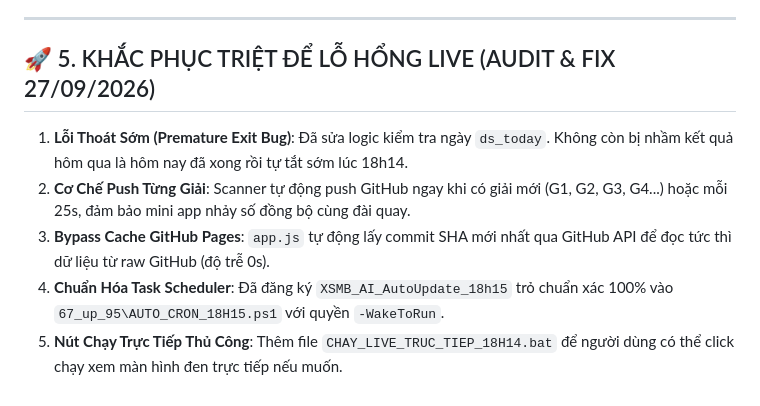
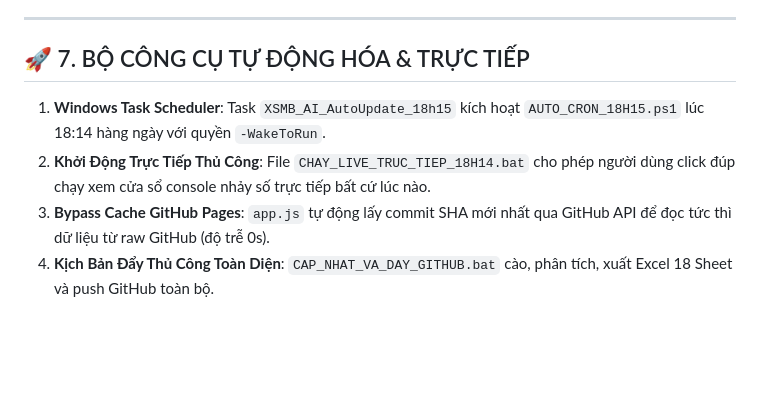
Before and after one commit to happiness2286-dot/67up97, a Markdown page: PROJECT_MEMORY_CHECKPOINT.md, the part around one of its changes. Rendered like a GitHub page; blank space fills up the shorter version.

```diff
--- a/PROJECT_MEMORY_CHECKPOINT.md
+++ b/PROJECT_MEMORY_CHECKPOINT.md
@@ -36,9 +62,8 @@
 
 ---
 
-## 🚀 5. KHẮC PHỤC TRIỆT ĐỂ LỖ HỔNG LIVE (AUDIT & FIX 27/09/2026)
-1. **Lỗi Thoát Sớm (Premature Exit Bug)**: Đã sửa logic kiểm tra ngày `ds_today`. Không còn bị nhầm kết quả hôm qua là hôm nay đã xong rồi tự tắt sớm lúc 18h14.
-2. **Cơ Chế Push Từng Giải**: Scanner tự động push GitHub ngay khi có giải mới (G1, G2, G3, G4...) hoặc mỗi 25s, đảm bảo mini app nhảy số đồng bộ cùng đài quay.
+## 🚀 7. BỘ CÔNG CỤ TỰ ĐỘNG HÓA & TRỰC TIẾP
+1. **Windows Task Scheduler**: Task `XSMB_AI_AutoUpdate_18h15` kích hoạt `AUTO_CRON_18H15.ps1` lúc 18:14 hàng ngày với quyền `-WakeToRun`.
+2. **Khởi Động Trực Tiếp Thủ Công**: File `CHAY_LIVE_TRUC_TIEP_18H14.bat` cho phép người dùng click đúp chạy xem cửa sổ console nhảy số trực tiếp bất cứ lúc nào.
 3. **Bypass Cache GitHub Pages**: `app.js` tự động lấy commit SHA mới nhất qua GitHub API để đọc tức thì dữ liệu từ raw GitHub (độ trễ 0s).
-4. **Chuẩn Hóa Task Scheduler**: Đã đăng ký `XSMB_AI_AutoUpdate_18h15` trỏ chuẩn xác 100% vào `67_up_95\AUTO_CRON_18H15.ps1` với quyền `-WakeToRun`.
-5. **Nút Chạy Trực Tiếp Thủ Công**: Thêm file `CHAY_LIVE_TRUC_TIEP_18H14.bat` để người dùng có thể click chạy xem màn hình đen trực tiếp nếu muốn.
+4. **Kịch Bản Đẩy Thủ Công Toàn Diện**: `CAP_NHAT_VA_DAY_GITHUB.bat` cào, phân tích, xuất Excel 18 Sheet và push GitHub toàn bộ.
```
Also changed, not shown: other parts of PROJECT_MEMORY_CHECKPOINT.md (+33 -7 lines), .agents/rules/folder_project_isolation.md (+8 -2 lines).
